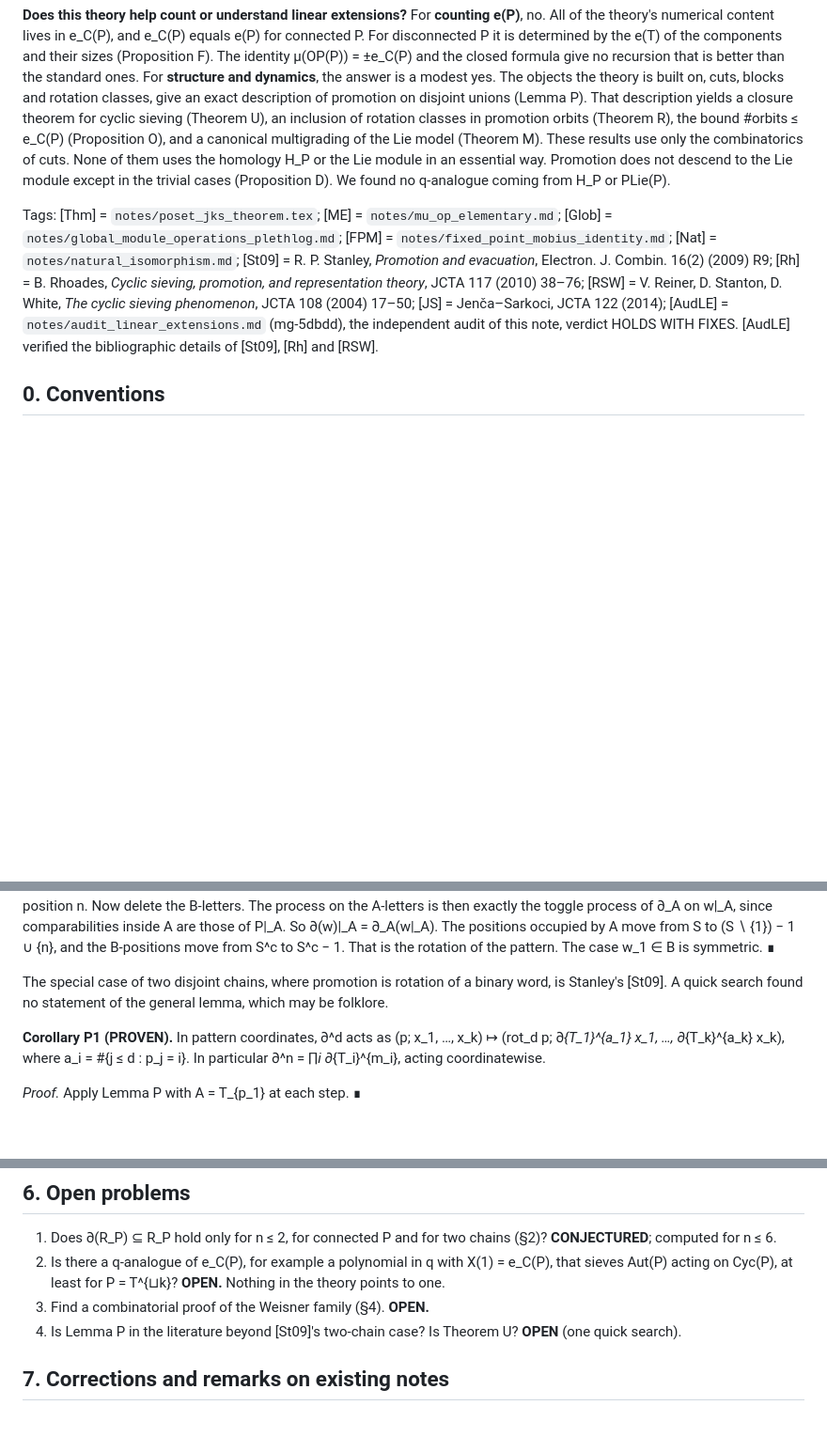
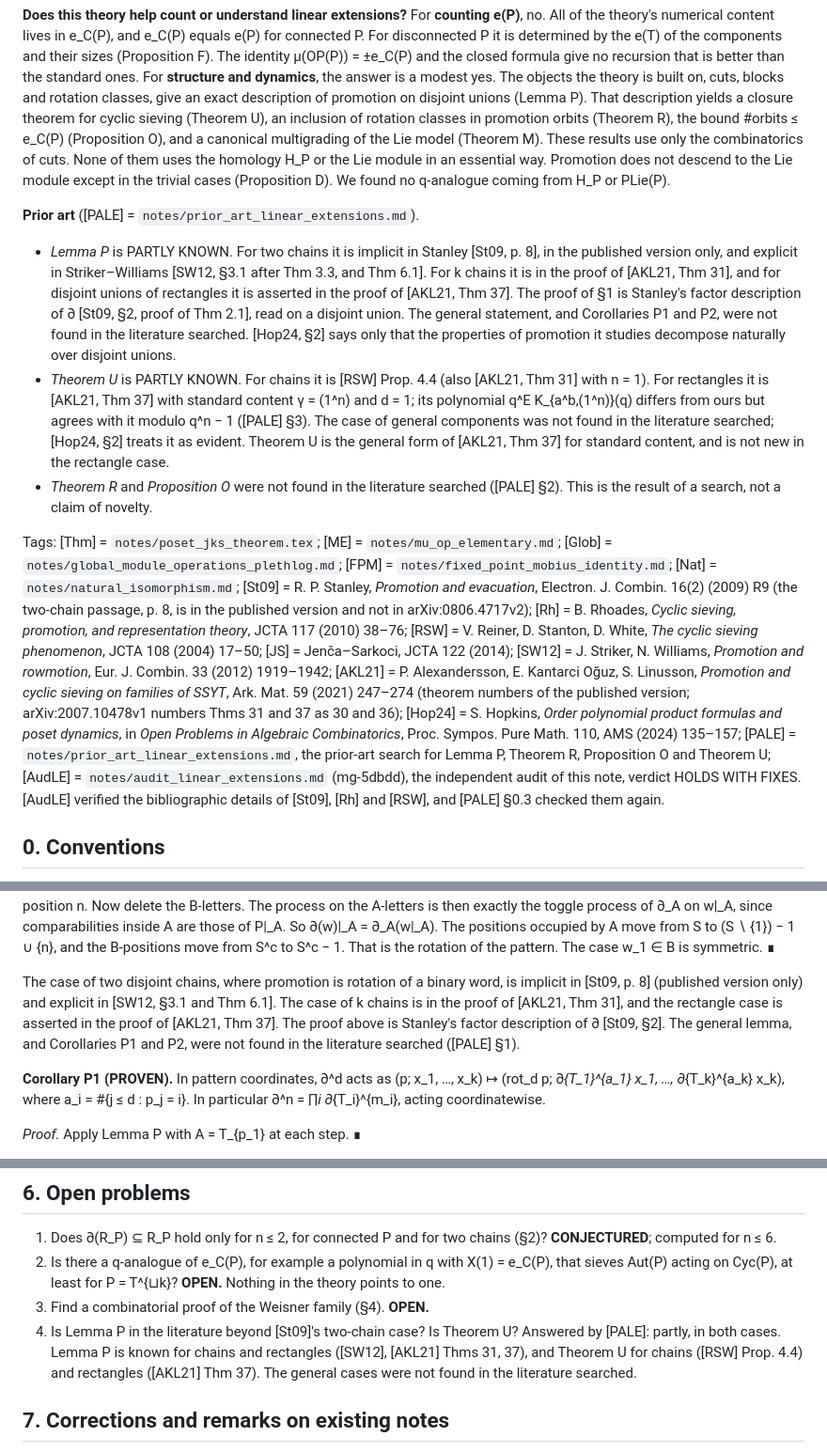
Before and after one commit to drellem2/poset-jks, a Markdown page: notes/linear_extensions.md, 3 parts joined by grey strips. Shown at 94% size. GitHub-like rendering; blank space fills up the shorter version.

Commit message:
poset: linear_extensions.md prior-art attributions from [PALE] - Lemma P partly known (two chains implicit in Stanley 2009 published p. 8, explicit in Striker-Williams 2012; k chains and rectangles in Alexandersson-Kantarci Oguz-Linusson 2021 Thms 31, 37; general case not found), Theorem U partly known (chains RSW Prop. 4.4, rectangles AKL21 Thm 37; general not found), Theorem R and Prop. O not found in literature searched; open problem 4 answered (mg-7d97c)
Co-Authored-By: Claude Opus 5.5 <noreply@anthropic.com>

```diff
--- a/notes/linear_extensions.md
+++ b/notes/linear_extensions.md
@@ -35,18 +35,50 @@ in an essential way. Promotion does not descend to the Lie module except in
 the trivial cases (Proposition D). We found no q-analogue coming from H_P or
 PLie(P).
 
+**Prior art** ([PALE] = `notes/prior_art_linear_extensions.md`).
+- *Lemma P* is PARTLY KNOWN. For two chains it is implicit in Stanley
+  [St09, p. 8], in the published version only, and explicit in
+  Striker–Williams [SW12, §3.1 after Thm 3.3, and Thm 6.1]. For k chains it
+  is in the proof of [AKL21, Thm 31], and for disjoint unions of rectangles
+  it is asserted in the proof of [AKL21, Thm 37]. The proof of §1 is
+  Stanley's factor description of ∂ [St09, §2, proof of Thm 2.1], read on a
+  disjoint union. The general statement, and Corollaries P1 and P2, were not
+  found in the literature searched. [Hop24, §2] says only that the
+  properties of promotion it studies decompose naturally over disjoint
+  unions.
+- *Theorem U* is PARTLY KNOWN. For chains it is [RSW] Prop. 4.4 (also
+  [AKL21, Thm 31] with n = 1). For rectangles it is [AKL21, Thm 37] with
+  standard content γ = (1^n) and d = 1; its polynomial q^E K_{a^b,(1^n)}(q)
+  differs from ours but agrees with it modulo q^n − 1 ([PALE] §3). The case
+  of general components was not found in the literature searched; [Hop24,
+  §2] treats it as evident. Theorem U is the general form of [AKL21, Thm 37]
+  for standard content, and is not new in the rectangle case.
+- *Theorem R* and *Proposition O* were not found in the literature searched
+  ([PALE] §2). This is the result of a search, not a claim of novelty.
+
 Tags: [Thm] = `notes/poset_jks_theorem.tex`; [ME] =
 `notes/mu_op_elementary.md`; [Glob] =
 `notes/global_module_operations_plethlog.md`; [FPM] =
 `notes/fixed_point_mobius_identity.md`; [Nat] =
 `notes/natural_isomorphism.md`; [St09] = R. P. Stanley, *Promotion and
-evacuation*, Electron. J. Combin. 16(2) (2009) R9; [Rh] = B. Rhoades,
+evacuation*, Electron. J. Combin. 16(2) (2009) R9 (the two-chain passage,
+p. 8, is in the published version and not in arXiv:0806.4717v2); [Rh] = B. Rhoades,
 *Cyclic sieving, promotion, and representation theory*, JCTA 117 (2010)
 38–76; [RSW] = V. Reiner, D. Stanton, D. White, *The cyclic sieving
-phenomenon*, JCTA 108 (2004) 17–50; [JS] = Jenča–Sarkoci, JCTA 122 (2014);
+phenomenon*, JCTA 108 (2004) 17–50; [JS] = Jenča–Sarkoci, JCTA 122 (2014); [SW12] = J. Striker,
+N. Williams, *Promotion and rowmotion*, Eur. J. Combin. 33 (2012)
+1919–1942; [AKL21] = P. Alexandersson, E. Kantarci Oğuz, S. Linusson,
+*Promotion and cyclic sieving on families of SSYT*, Ark. Mat. 59 (2021)
+247–274 (theorem numbers of the published version; arXiv:2007.10478v1
+numbers Thms 31 and 37 as 30 and 36); [Hop24] = S. Hopkins, *Order
+polynomial product formulas and poset dynamics*, in *Open Problems in
+Algebraic Combinatorics*, Proc. Sympos. Pure Math. 110, AMS (2024)
+135–157; [PALE] = `notes/prior_art_linear_extensions.md`, the prior-art
+search for Lemma P, Theorem R, Proposition O and Theorem U;
 [AudLE] = `notes/audit_linear_extensions.md` (mg-5dbdd), the independent
 audit of this note, verdict HOLDS WITH FIXES. [AudLE] verified the
-bibliographic details of [St09], [Rh] and [RSW].
+bibliographic details of [St09], [Rh] and [RSW], and [PALE] §0.3 checked
+them again.
 
 ## 0. Conventions
 
@@ -98,9 +130,13 @@ of ∂_A on w|_A, since comparabilities inside A are those of P|_A. So
 (S ∖ {1}) − 1 ∪ {n}, and the B-positions move from S^c to S^c − 1. That is
 the rotation of the pattern. The case w_1 ∈ B is symmetric. ∎
 
-The special case of two disjoint chains, where promotion is rotation of a
-binary word, is Stanley's [St09]. A quick search found no statement of the
-general lemma, which may be folklore.
+The case of two disjoint chains, where promotion is rotation of a binary
+word, is implicit in [St09, p. 8] (published version only) and explicit in
+[SW12, §3.1 and Thm 6.1]. The case of k chains is in the proof of
+[AKL21, Thm 31], and the rectangle case is asserted in the proof of
+[AKL21, Thm 37]. The proof above is Stanley's factor description of ∂
+[St09, §2]. The general lemma, and Corollaries P1 and P2, were not found
+in the literature searched ([PALE] §1).
 
 **Corollary P1 (PROVEN).** In pattern coordinates, ∂^d acts as
 (p; x_1, …, x_k) ↦ (rot_d p; ∂_{T_1}^{a_1} x_1, …, ∂_{T_k}^{a_k} x_k),
@@ -430,7 +468,10 @@ combinatorial meaning.
    P = T^{⊔k}? **OPEN.** Nothing in the theory points to one.
 3. Find a combinatorial proof of the Weisner family (§4). **OPEN.**
 4. Is Lemma P in the literature beyond [St09]'s two-chain case? Is
-   Theorem U? **OPEN** (one quick search).
+   Theorem U? Answered by [PALE]: partly, in both cases. Lemma P is known
+   for chains and rectangles ([SW12], [AKL21] Thms 31, 37), and Theorem U
+   for chains ([RSW] Prop. 4.4) and rectangles ([AKL21] Thm 37). The general
+   cases were not found in the literature searched.
 
 ## 7. Corrections and remarks on existing notes
 
```
Also changed, not shown: other parts of notes/linear_extensions.md (+4 -2 lines).
